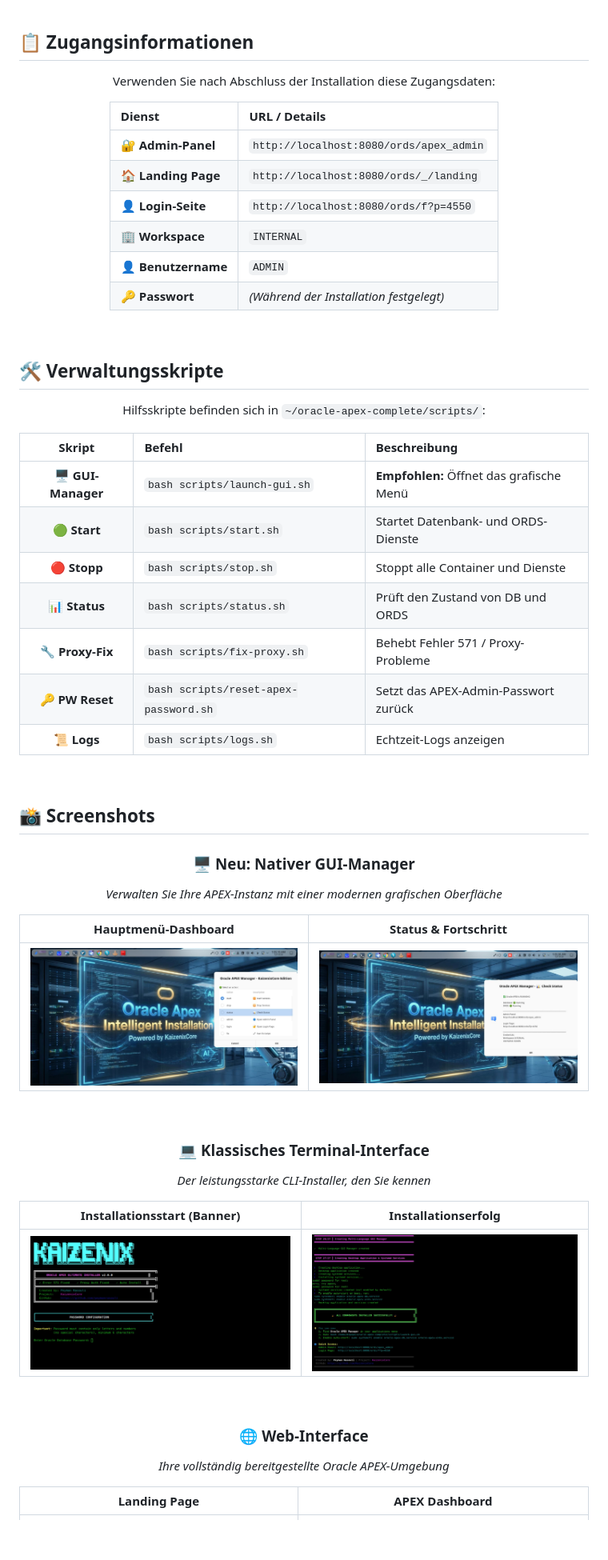
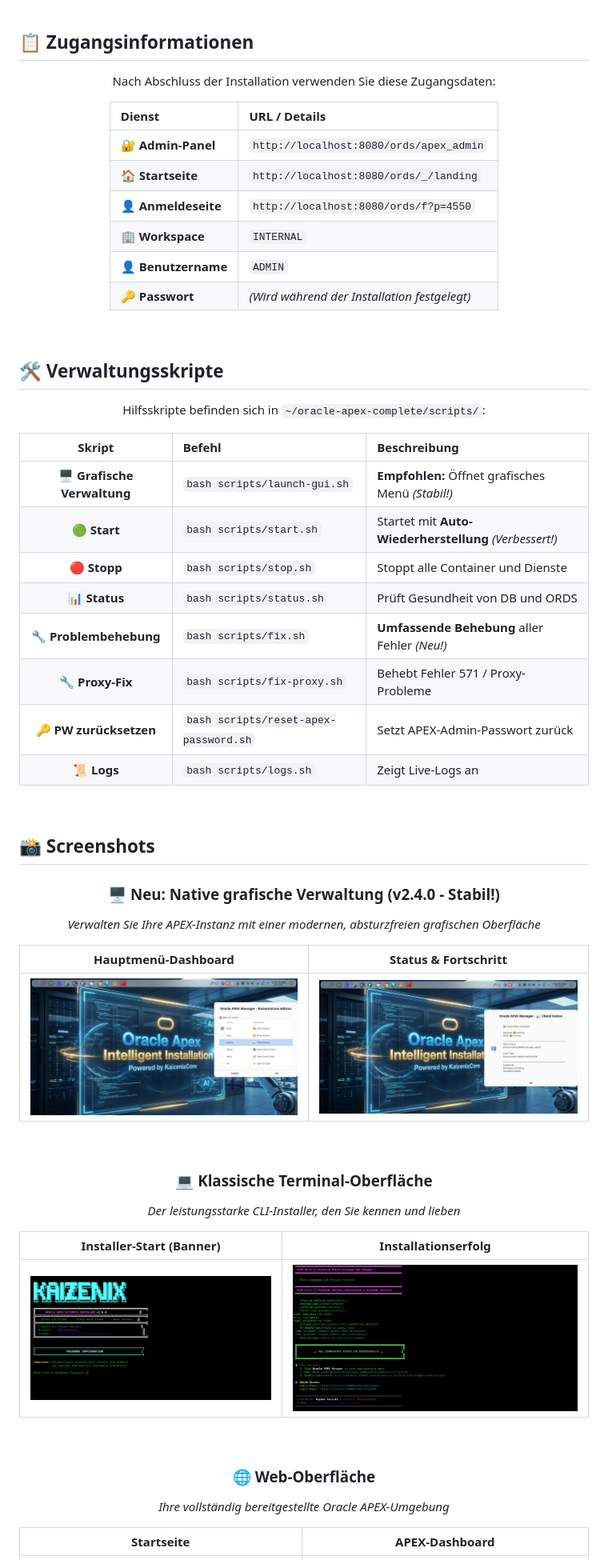
Before and after one commit to KaizenixCore/oracle-apex-installer, a Markdown page: docs/README.de.md, the part around the change printed below. Shown: that part at 80% size. Rendered like a GitHub page; blank space fills up the shorter version.

```diff
--- a/docs/README.de.md
+++ b/docs/README.de.md
@@ -270,16 +342,16 @@ Nach Abschluss der Installation verfügen Sie über:
 
 <div align="center">
 
-Verwenden Sie nach Abschluss der Installation diese Zugangsdaten:
+Nach Abschluss der Installation verwenden Sie diese Zugangsdaten:
 
 | Dienst | URL / Details |
 | :--- | :--- |
 | 🔐 **Admin-Panel** | `http://localhost:8080/ords/apex_admin` |
-| 🏠 **Landing Page** | `http://localhost:8080/ords/_/landing` |
-| 👤 **Login-Seite** | `http://localhost:8080/ords/f?p=4550` |
+| 🏠 **Startseite** | `http://localhost:8080/ords/_/landing` |
+| 👤 **Anmeldeseite** | `http://localhost:8080/ords/f?p=4550` |
 | 🏢 **Workspace** | `INTERNAL` |
 | 👤 **Benutzername** | `ADMIN` |
-| 🔑 **Passwort** | *(Während der Installation festgelegt)* |
+| 🔑 **Passwort** | *(Wird während der Installation festgelegt)* |
 
 </div>
 
@@ -293,13 +365,14 @@ Hilfsskripte befinden sich in `~/oracle-apex-complete/scripts/`:
 
 | Skript | Befehl | Beschreibung |
 | :---: | :--- | :--- |
-| 🖥️ **GUI-Manager** | `bash scripts/launch-gui.sh` | **Empfohlen:** Öffnet das grafische Menü |
-| 🟢 **Start** | `bash scripts/start.sh` | Startet Datenbank- und ORDS-Dienste |
+| 🖥️ **Grafische Verwaltung** | `bash scripts/launch-gui.sh` | **Empfohlen:** Öffnet grafisches Menü *(Stabil!)* |
+| 🟢 **Start** | `bash scripts/start.sh` | Startet mit **Auto-Wiederherstellung** *(Verbessert!)* |
 | 🔴 **Stopp** | `bash scripts/stop.sh` | Stoppt alle Container und Dienste |
-| 📊 **Status** | `bash scripts/status.sh` | Prüft den Zustand von DB und ORDS |
+| 📊 **Status** | `bash scripts/status.sh` | Prüft Gesundheit von DB und ORDS |
+| 🔧 **Problembehebung** | `bash scripts/fix.sh` | **Umfassende Behebung** aller Fehler *(Neu!)* |
 | 🔧 **Proxy-Fix** | `bash scripts/fix-proxy.sh` | Behebt Fehler 571 / Proxy-Probleme |
-| 🔑 **PW Reset** | `bash scripts/reset-apex-password.sh` | Setzt das APEX-Admin-Passwort zurück |
-| 📜 **Logs** | `bash scripts/logs.sh` | Echtzeit-Logs anzeigen |
+| 🔑 **PW zurücksetzen** | `bash scripts/reset-apex-password.sh` | Setzt APEX-Admin-Passwort zurück |
+| 📜 **Logs** | `bash scripts/logs.sh` | Zeigt Live-Logs an |
 
 </div>
 
@@ -309,8 +382,8 @@ Hilfsskripte befinden sich in `~/oracle-apex-complete/scripts/`:
 
 <div align="center">
 
-### 🖥️ Neu: Nativer GUI-Manager
-<p><i>Verwalten Sie Ihre APEX-Instanz mit einer modernen grafischen Oberfläche</i></p>
+### 🖥️ Neu: Native grafische Verwaltung (v2.4.0 - Stabil!)
+<p><i>Verwalten Sie Ihre APEX-Instanz mit einer modernen, absturzfreien grafischen Oberfläche</i></p>
 
 | Hauptmenü-Dashboard | Status & Fortschritt |
 | :---: | :---: |
@@ -318,8 +391,8 @@ Hilfsskripte befinden sich in `~/oracle-apex-complete/scripts/`:
 
 <br>
 
-### 💻 Klassisches Terminal-Interface
-<p><i>Der leistungsstarke CLI-Installer, den Sie kennen</i></p>
+### 💻 Klassische Terminal-Oberfläche
+<p><i>Der leistungsstarke CLI-Installer, den Sie kennen und lieben</i></p>
 
-| Installationsstart (Banner) | Installationserfolg |
+| Installer-Start (Banner) | Installationserfolg |
 | :---: | :---: |
@@ -327,10 +400,10 @@ Hilfsskripte befinden sich in `~/oracle-apex-complete/scripts/`:
 
 <br>
 
-### 🌐 Web-Interface
+### 🌐 Web-Oberfläche
 <p><i>Ihre vollständig bereitgestellte Oracle APEX-Umgebung</i></p>
 
-| Landing Page | APEX Dashboard |
+| Startseite | APEX-Dashboard |
 | :---: | :---: |
 | ![Landing](../assets/screenshots/landing.png) | ![Dashboard](../assets/screenshots/dashboard.png) |
 
```
Also changed, not shown: other parts of docs/README.de.md (+194 -122 lines).
